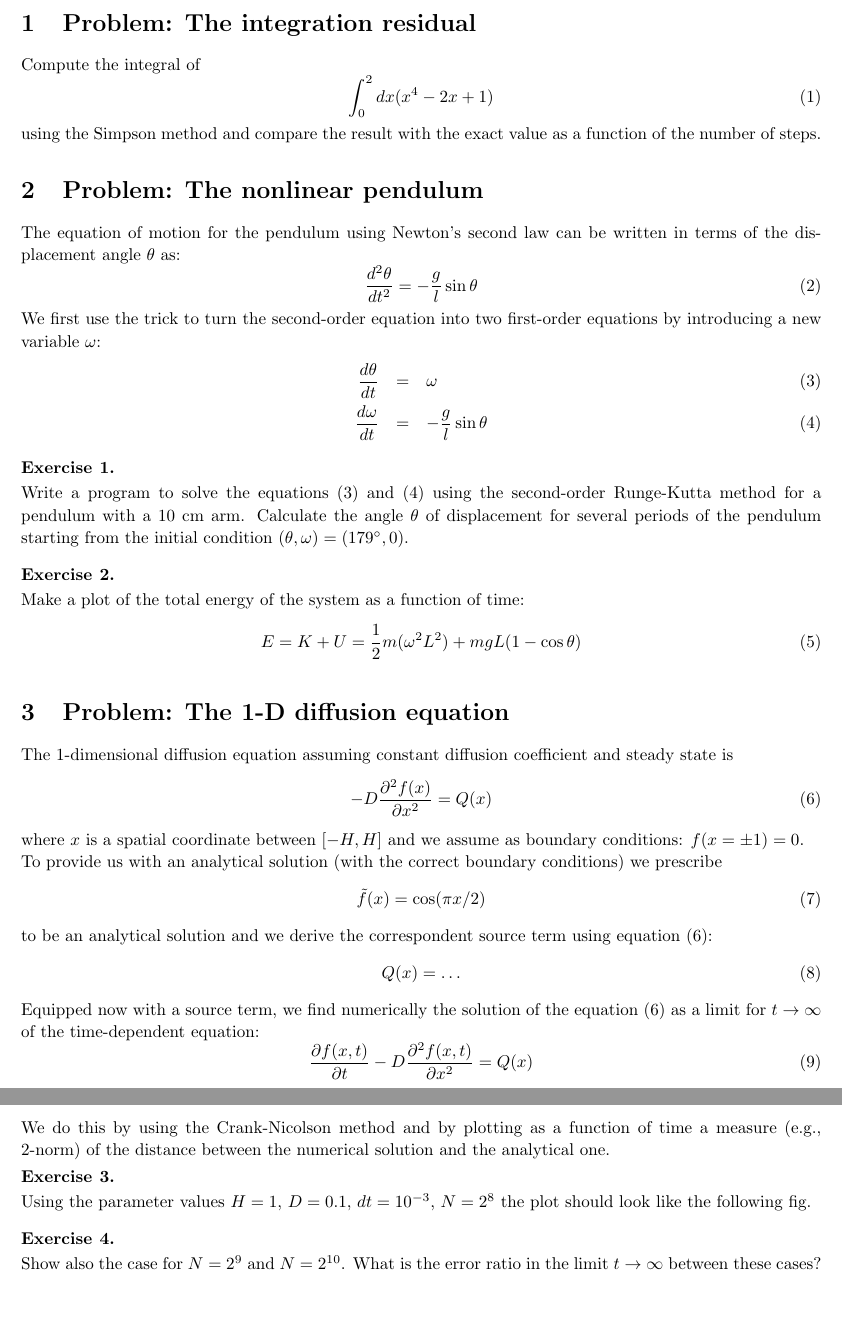
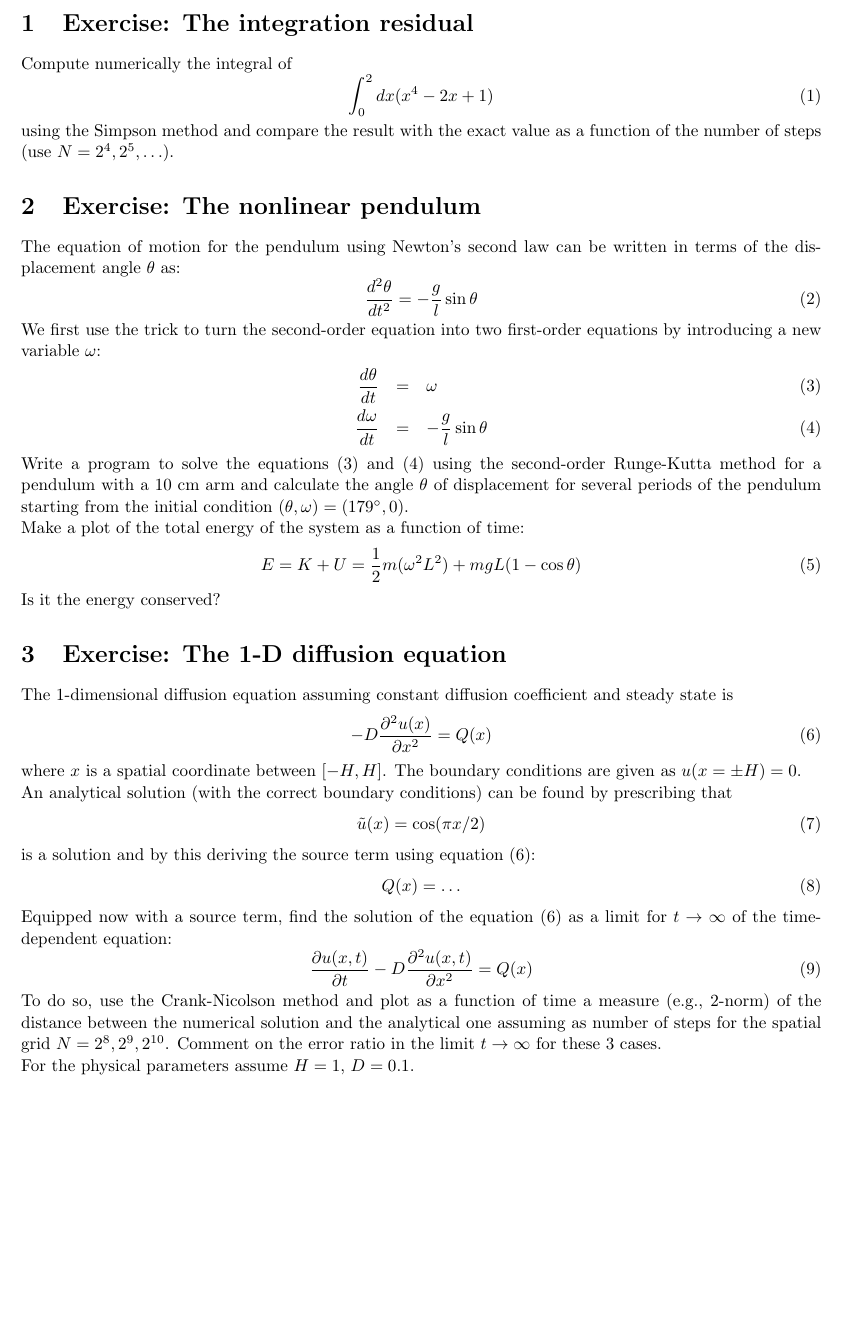
Before and after one commit to carmeloevoli/NumericalMethodsGSSI, a LaTeX problem sheet (exercises/exercises2023.tex): two parts of pages 1 and 2 of 2 before the commit and part of the page after it, the two joined at a grey line, cut so that both start at the same text, the shorter picture padded with empty space. Compiled offline with pdfLaTeX.

Commit message:
minor changes

```diff
--- a/exercises/exercises2023.tex
+++ b/exercises/exercises2023.tex
@@ -7,18 +7,17 @@
 \setlength\parindent{0pt}
 
 \begin{document}
+\section{Exercise: The integration residual}
 
-\section{Problem: The integration residual}
-
-Compute the integral of
+Compute numerically the integral of
 %
 \begin{equation}
 \int_0^2 dx (x^4 - 2x + 1)
 \end{equation}
 %
-using the Simpson method and compare the result with the exact value as a function of the number of steps.
+using the Simpson method and compare the result with the exact value as a function of the number of steps (use $N = 2^4, 2^5, \dots$).
 
-\section{Problem: The nonlinear pendulum}
+\section{Exercise: The nonlinear pendulum}
 
 The equation of motion for the pendulum using Newton's second law can be written in terms of the displacement angle $\theta$ as:
 %
@@ -33,59 +32,45 @@ We first use the trick to turn the second-order equation into two first-order eq
 \frac{d\omega}{dt} & = & -\frac{g}{l} \sin \theta \label{eq:pendulum2}
 \end{eqnarray}
 
-\begin{question}
-Write a program to solve the equations~(\ref{eq:pendulum1}) and (\ref{eq:pendulum2}) using the second-order Runge-Kutta method for a pendulum with a 10 cm arm.
-Calculate the angle $\theta$ of displacement for several periods of the pendulum starting from the initial condition $(\theta, \omega) = (179^\circ, 0)$.
-\end{question}
+Write a program to solve the equations~(\ref{eq:pendulum1}) and (\ref{eq:pendulum2}) using the second-order Runge-Kutta method for a pendulum with a 10 cm arm and calculate the angle $\theta$ of displacement for several periods of the pendulum starting from the initial condition $(\theta, \omega) = (179^\circ, 0)$.
 
-\begin{question}
 Make a plot of the total energy of the system as a function of time:
 %
 \begin{equation}
 E = K + U = \frac{1}{2} m (\omega^2 L^2) + m g L (1 - \cos \theta)
 \end{equation}
-\end{question}
+%
+Is it the energy conserved?
 
-\section{Problem: The 1-D diffusion equation}
+\section{Exercise: The 1-D diffusion equation}
 
 The 1-dimensional diffusion equation assuming constant diffusion coefficient and steady state is
 %
 \begin{equation}\label{eq:diffusion}
--D\frac{\partial^2 f(x)}{\partial x^2} = Q(x)
+-D\frac{\partial^2 u(x)}{\partial x^2} = Q(x)
 \end{equation}
 %
-where $x$ is a spatial coordinate between $[-H,H]$ and we assume as boundary conditions: $f(x = \pm 1) = 0$.
+where $x$ is a spatial coordinate between $[-H,H]$. The boundary conditions are given as $u(x = \pm H) = 0$.
 
-To provide us with an analytical solution (with the correct boundary conditions) we prescribe
+An analytical solution (with the correct boundary conditions) can be found by prescribing that
 %
 \begin{equation}
-\tilde f(x) = \cos(\pi x / 2)
+\tilde u(x) = \cos(\pi x / 2)
 \end{equation}
 %
-to be an analytical solution and we derive the correspondent source term using equation~(\ref{eq:diffusion}):
+is a solution and by this deriving the source term using equation~(\ref{eq:diffusion}):
 %
 \begin{equation}
 Q(x) = \dots
 \end{equation}
 
-Equipped now with a source term, we find numerically the solution of the equation~(\ref{eq:diffusion}) as a limit for $t \rightarrow \infty$ of the time-dependent equation:
+Equipped now with a source term, find the solution of the equation~(\ref{eq:diffusion}) as a limit for $t \rightarrow \infty$ of the time-dependent equation:
 %
 \begin{equation}
-\frac{\partial f(x,t)}{\partial t} -D \frac{\partial^2 f(x,t)}{\partial x^2} = Q(x)
+\frac{\partial u(x,t)}{\partial t} -D \frac{\partial^2 u(x,t)}{\partial x^2} = Q(x)
 \end{equation}
 
-We do this by using the Crank-Nicolson method and by plotting as a function of time a measure (e.g., 2-norm) of the distance between the numerical solution and the analytical one.
+To do so, use the Crank-Nicolson method and plot as a function of time a measure (e.g., 2-norm) of the distance between the numerical solution and the analytical one assuming as number of steps for the spatial grid $N = 2^8, 2^9, 2^{10}$. Comment on the error ratio in the limit  $t \rightarrow \infty$ for these 3 cases.
 
-\begin{question}
-Using the parameter values $H = 1$, $D = 0.1$, $dt = 10^{-3}$, $N = 2^8$ the plot should look like the following fig.
-\end{question}
-
-%\begin{center}
-%\includegraphics[scale=0.35]{DiffusionTimeEvolution.pdf}
-%\end{center}
-
-\begin{question}
-Show also the case for $N = 2^9$ and $N = 2^{10}$. What is the error ratio in the limit $t \rightarrow \infty$ between these cases?
-\end{question}
-
+For the physical parameters assume $H = 1$, $D = 0.1$.
 \end{document}
```
Also changed, not shown: exercises/exercises2023.tex (2 more changed lines).
